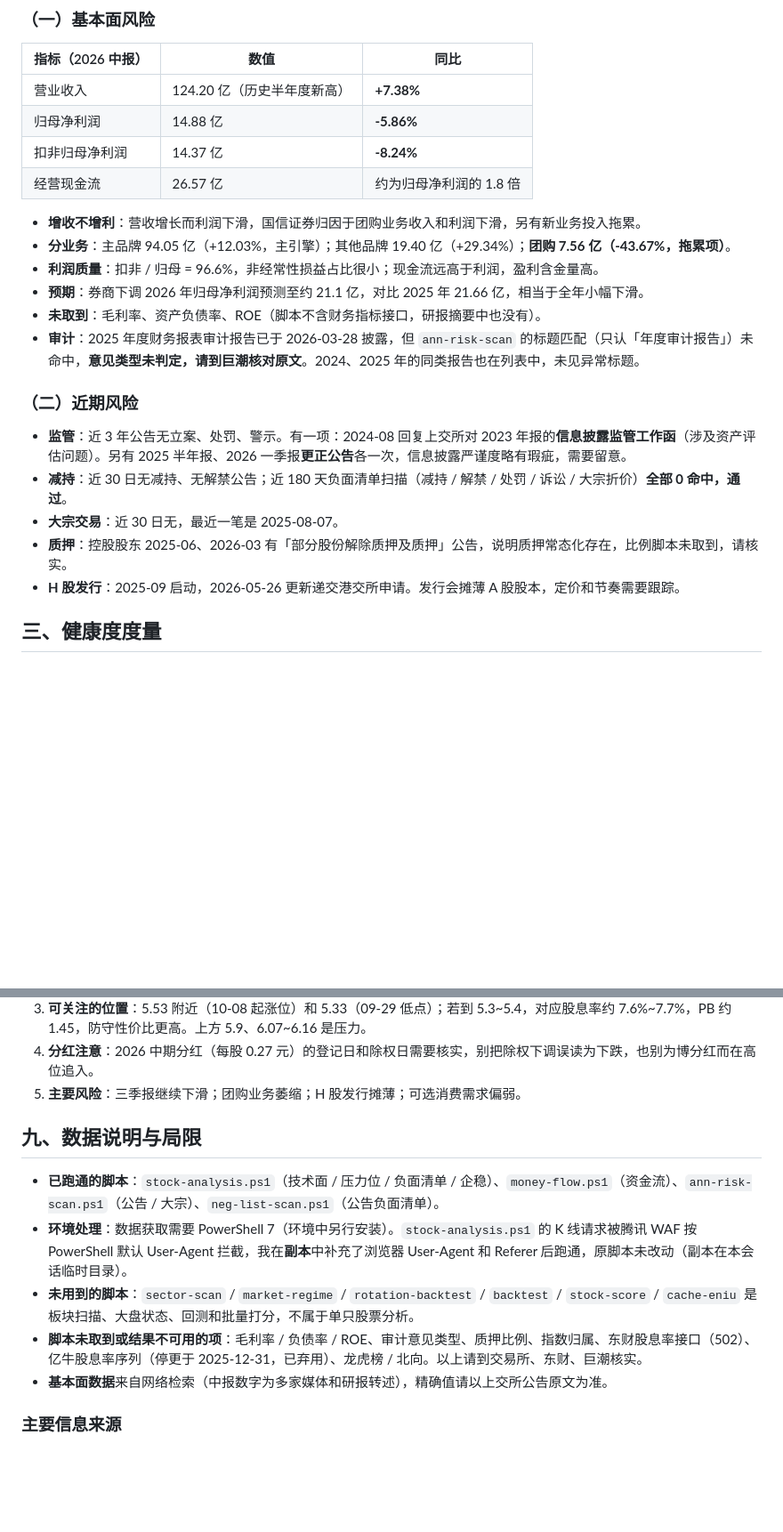
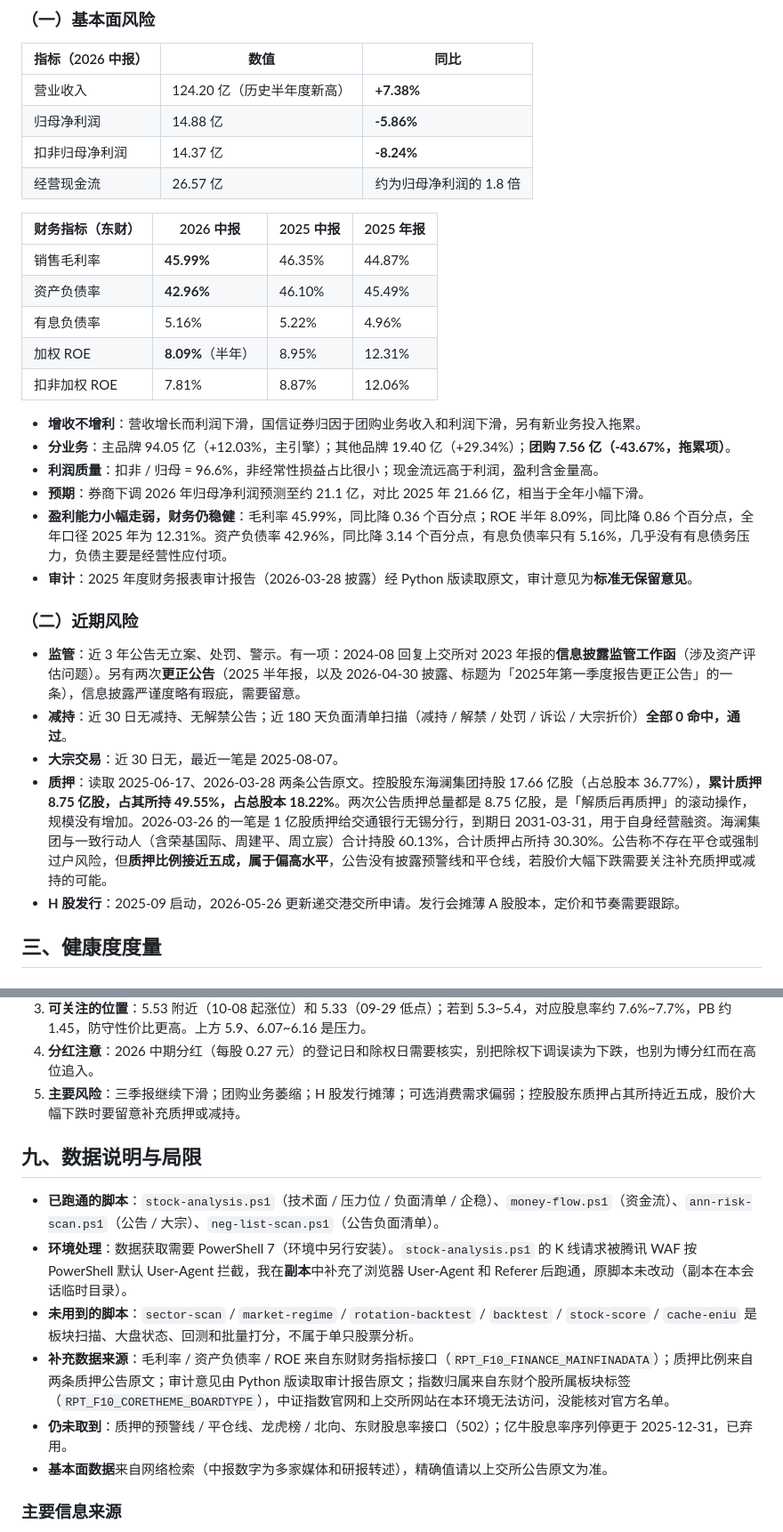
Before and after one commit to umassgcahappy/Claude, a Markdown page: 海澜之家（600398）股票完整分析报告.md, 2 parts joined by grey strips. Shown at 89% size. Drawn GitHub-style; blank space fills up the shorter version.

Commit message:
Update 海澜之家 report with margins, ROE, leverage, pledge ratio, index membership
Co-Authored-By: Claude Sonnet 5.5 <noreply@anthropic.com>
Claude-Session: https://claude.ai/code/session_01E9yWfR1XNqyMTCuYGGVKxn

```diff
--- a/海澜之家（600398）股票完整分析报告.md
+++ b/海澜之家（600398）股票完整分析报告.md
@@ -31,19 +31,27 @@
 | 扣非归母净利润 | 14.37 亿 | **-8.24%** |
 | 经营现金流 | 26.57 亿 | 约为归母净利润的 1.8 倍 |
 
+| 财务指标（东财） | 2026 中报 | 2025 中报 | 2025 年报 |
+|------|------|------|------|
+| 销售毛利率 | **45.99%** | 46.35% | 44.87% |
+| 资产负债率 | **42.96%** | 46.10% | 45.49% |
+| 有息负债率 | 5.16% | 5.22% | 4.96% |
+| 加权 ROE | **8.09%**（半年） | 8.95% | 12.31% |
+| 扣非加权 ROE | 7.81% | 8.87% | 12.06% |
+
 - **增收不增利**：营收增长而利润下滑，国信证券归因于团购业务收入和利润下滑，另有新业务投入拖累。
 - **分业务**：主品牌 94.05 亿（+12.03%，主引擎）；其他品牌 19.40 亿（+29.34%）；**团购 7.56 亿（-43.67%，拖累项）**。
 - **利润质量**：扣非 / 归母 = 96.6%，非经常性损益占比很小；现金流远高于利润，盈利含金量高。
 - **预期**：券商下调 2026 年归母净利润预测至约 21.1 亿，对比 2025 年 21.66 亿，相当于全年小幅下滑。
-- **未取到**：毛利率、资产负债率、ROE（脚本不含财务指标接口，研报摘要中也没有）。
-- **审计**：2025 年度财务报表审计报告已于 2026-03-28 披露，但 `ann-risk-scan` 的标题匹配（只认「年度审计报告」）未命中，**意见类型未判定，请到巨潮核对原文**。2024、2025 年的同类报告也在列表中，未见异常标题。
+- **盈利能力小幅走弱，财务仍稳健**：毛利率 45.99%，同比降 0.36 个百分点；ROE 半年 8.09%，同比降 0.86 个百分点，全年口径 2025 年为 12.31%。资产负债率 42.96%，同比降 3.14 个百分点，有息负债率只有 5.16%，几乎没有有息债务压力，负债主要是经营性应付项。
+- **审计**：2025 年度财务报表审计报告（2026-03-28 披露）经 Python 版读取原文，审计意见为**标准无保留意见**。
 
 ### （二）近期风险
 
-- **监管**：近 3 年公告无立案、处罚、警示。有一项：2024-08 回复上交所对 2023 年报的**信息披露监管工作函**（涉及资产评估问题）。另有 2025 半年报、2026 一季报**更正公告**各一次，信息披露严谨度略有瑕疵，需要留意。
+- **监管**：近 3 年公告无立案、处罚、警示。有一项：2024-08 回复上交所对 2023 年报的**信息披露监管工作函**（涉及资产评估问题）。另有两次**更正公告**（2025 半年报，以及 2026-04-30 披露、标题为「2025年第一季度报告更正公告」的一条），信息披露严谨度略有瑕疵，需要留意。
 - **减持**：近 30 日无减持、无解禁公告；近 180 天负面清单扫描（减持 / 解禁 / 处罚 / 诉讼 / 大宗折价）**全部 0 命中，通过**。
 - **大宗交易**：近 30 日无，最近一笔是 2025-08-07。
-- **质押**：控股股东 2025-06、2026-03 有「部分股份解除质押及质押」公告，说明质押常态化存在，比例脚本未取到，请核实。
+- **质押**：读取 2025-06-17、2026-03-28 两条公告原文。控股股东海澜集团持股 17.66 亿股（占总股本 36.77%），**累计质押 8.75 亿股，占其所持 49.55%，占总股本 18.22%**。两次公告质押总量都是 8.75 亿股，是「解质后再质押」的滚动操作，规模没有增加。2026-03-26 的一笔是 1 亿股质押给交通银行无锡分行，到期日 2031-03-31，用于自身经营融资。海澜集团与一致行动人（含荣基国际、周建平、周立宸）合计持股 60.13%，合计质押占所持 30.30%。公告称不存在平仓或强制过户风险，但**质押比例接近五成，属于偏高水平**，公告没有披露预警线和平仓线，若股价大幅下跌需要关注补充质押或减持的可能。
 - **H 股发行**：2025-09 启动，2026-05-26 更新递交港交所申请。发行会摊薄 A 股股本，定价和节奏需要跟踪。
 
 ## 三、健康度度量
@@ -149,14 +157,15 @@ BIAS6 -3.97% / BIAS12 -4.15% / BIAS24 -0.23%，**无偏离**，最大 |BIAS| 仅
 2. **等待的信号**：①连续 3 日不创新低且收回 MA20（5.67）、MA60（5.71）；②主力资金转为净流入；③三季报确认利润降幅收窄或回正。
 3. **可关注的位置**：5.53 附近（10-08 起涨位）和 5.33（09-29 低点）；若到 5.3~5.4，对应股息率约 7.6%~7.7%，PB 约 1.45，防守性价比更高。上方 5.9、6.07~6.16 是压力。
 4. **分红注意**：2026 中期分红（每股 0.27 元）的登记日和除权日需要核实，别把除权下调误读为下跌，也别为博分红而在高位追入。
-5. **主要风险**：三季报继续下滑；团购业务萎缩；H 股发行摊薄；可选消费需求偏弱。
+5. **主要风险**：三季报继续下滑；团购业务萎缩；H 股发行摊薄；可选消费需求偏弱；控股股东质押占其所持近五成，股价大幅下跌时要留意补充质押或减持。
 
 ## 九、数据说明与局限
 
 - **已跑通的脚本**：`stock-analysis.ps1`（技术面 / 压力位 / 负面清单 / 企稳）、`money-flow.ps1`（资金流）、`ann-risk-scan.ps1`（公告 / 大宗）、`neg-list-scan.ps1`（公告负面清单）。
 - **环境处理**：数据获取需要 PowerShell 7（环境中另行安装）。`stock-analysis.ps1` 的 K 线请求被腾讯 WAF 按 PowerShell 默认 User-Agent 拦截，我在**副本**中补充了浏览器 User-Agent 和 Referer 后跑通，原脚本未改动（副本在本会话临时目录）。
 - **未用到的脚本**：`sector-scan` / `market-regime` / `rotation-backtest` / `backtest` / `stock-score` / `cache-eniu` 是板块扫描、大盘状态、回测和批量打分，不属于单只股票分析。
-- **脚本未取到或结果不可用的项**：毛利率 / 负债率 / ROE、审计意见类型、质押比例、指数归属、东财股息率接口（502）、亿牛股息率序列（停更于 2025-12-31，已弃用）、龙虎榜 / 北向。以上请到交易所、东财、巨潮核实。
+- **补充数据来源**：毛利率 / 资产负债率 / ROE 来自东财财务指标接口（`RPT_F10_FINANCE_MAINFINADATA`）；质押比例来自两条质押公告原文；审计意见由 Python 版读取审计报告原文；指数归属来自东财个股所属板块标签（`RPT_F10_CORETHEME_BOARDTYPE`），中证指数官网和上交所网站在本环境无法访问，没能核对官方名单。
+- **仍未取到**：质押的预警线 / 平仓线、龙虎榜 / 北向、东财股息率接口（502）；亿牛股息率序列停更于 2025-12-31，已弃用。
 - **基本面数据**来自网络检索（中报数字为多家媒体和研报转述），精确值请以上交所公告原文为准。
 
 ### 主要信息来源
```
Also changed, not shown: other parts of 海澜之家（600398）股票完整分析报告.md (+3 -3 lines).
